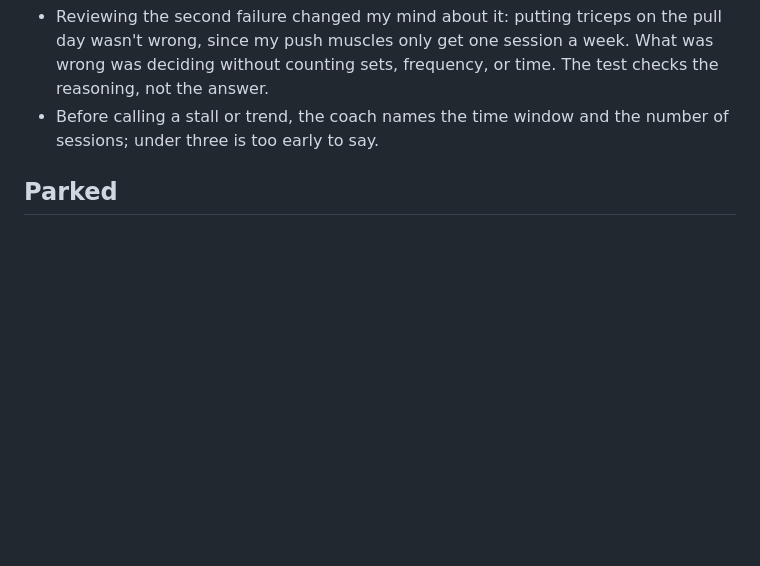
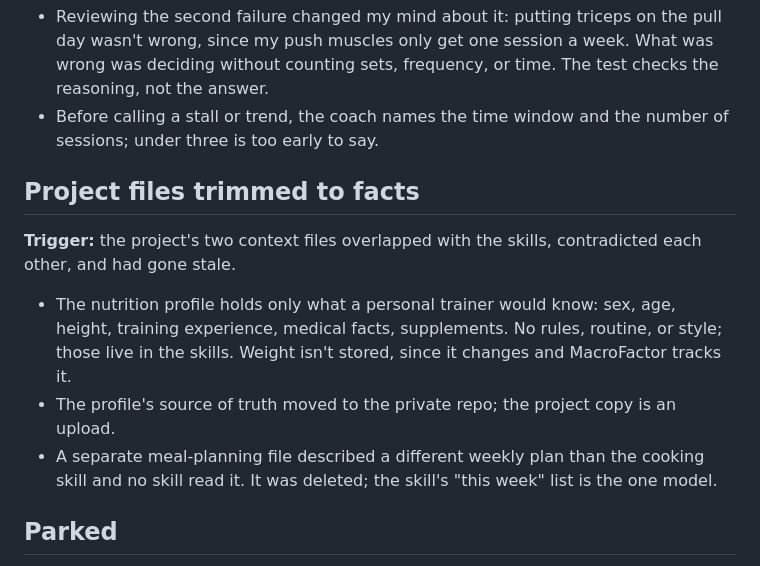
Before and after one commit to kayc26/personal-ai-system, a Markdown page: docs/decisions.md, the part around the change. Drawn GitHub-style; blank space fills up the shorter version.

Commit message:
Decision log: project files trimmed to facts
Co-Authored-By: Claude Opus 5.5 <noreply@anthropic.com>
Claude-Session: https://claude.ai/code/session_01N2ggQUAu5PtRsXNnePaKW2

```diff
--- a/docs/decisions.md
+++ b/docs/decisions.md
@@ -182,6 +182,14 @@ Design decisions for the system, newest last. Each entry names what triggered it
 - Reviewing the second failure changed my mind about it: putting triceps on the pull day wasn't wrong, since my push muscles only get one session a week. What was wrong was deciding without counting sets, frequency, or time. The test checks the reasoning, not the answer.
 - Before calling a stall or trend, the coach names the time window and the number of sessions; under three is too early to say.
 
+## Project files trimmed to facts
+
+**Trigger:** the project's two context files overlapped with the skills, contradicted each other, and had gone stale.
+
+- The nutrition profile holds only what a personal trainer would know: sex, age, height, training experience, medical facts, supplements. No rules, routine, or style; those live in the skills. Weight isn't stored, since it changes and MacroFactor tracks it.
+- The profile's source of truth moved to the private repo; the project copy is an upload.
+- A separate meal-planning file described a different weekly plan than the cooking skill and no skill read it. It was deleted; the skill's "this week" list is the one model.
+
 ## Parked
 
 Built only when triggered: staleness tracking for inventory, gym equipment as data, fuzzy dish matching, a nearby filter for places, run sync from Strava or Apple Health, scheduled list syncs, a products record for packaged food, a rating field for snacks, stall detection in code, fixing mislocated imported places (they correct themselves when looked up).
```
